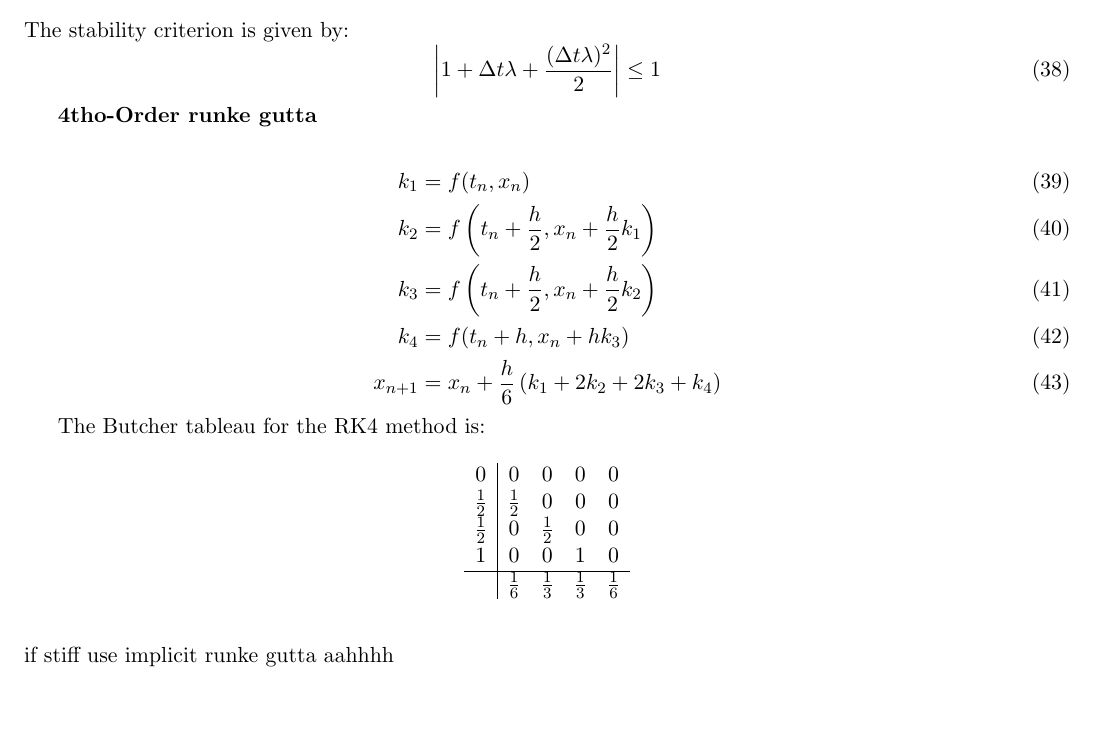
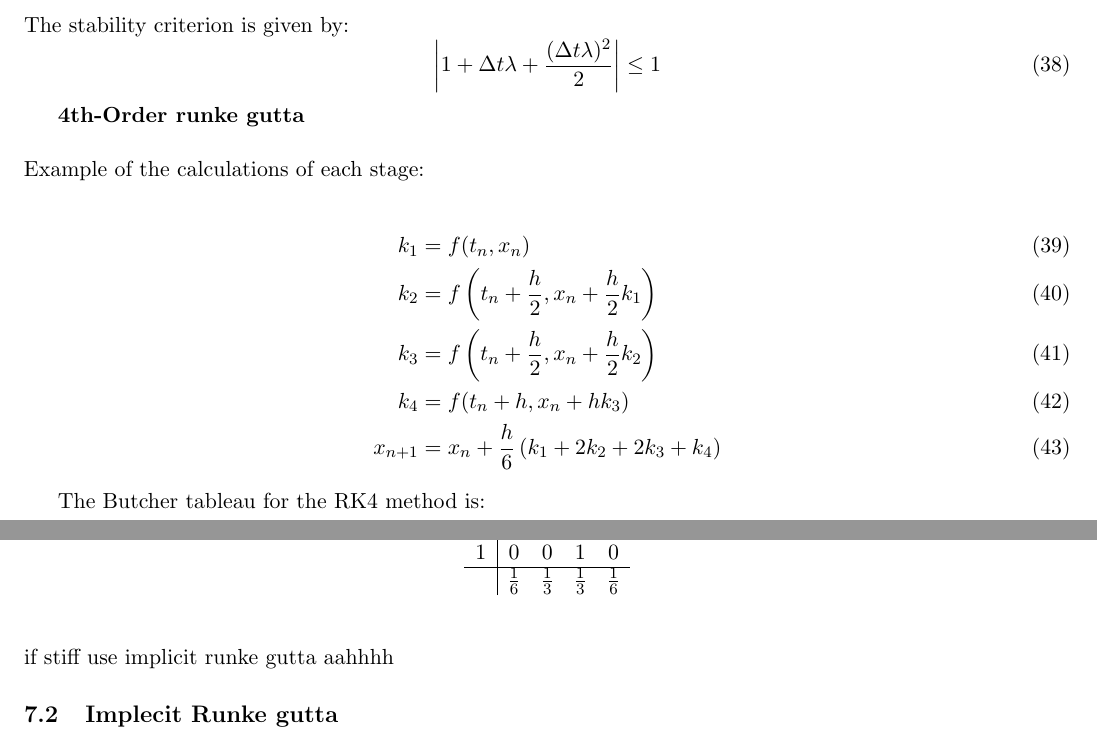
Before and after one commit to lommeman/ModSimFormelhefte, a LaTeX document (main.tex, which reads Numeric simulation.tex): part of page 20 of 30 before the commit and two parts of pages 20 and 21 of 30 after it, the two joined at a grey line, cut so that both start at the same text. Compiled offline with pdfLaTeX.

Commit message:
Updates from Overleaf

```diff
--- a/Numeric simulation.tex
+++ b/Numeric simulation.tex
@@ -54,7 +54,10 @@ The stability criterion is given by:
 \left| 1 + \Delta t \lambda + \frac{(\Delta t \lambda)^2}{2} \right| \leq 1
 \end{equation}
 
-\textbf{4tho-Order runke gutta }
+\textbf{4th-Order runke gutta }
+\\
+\\
+Example of the calculations of each stage:
 
 \begin{align}
 k_1 &= f(t_n, x_n) \\
```
